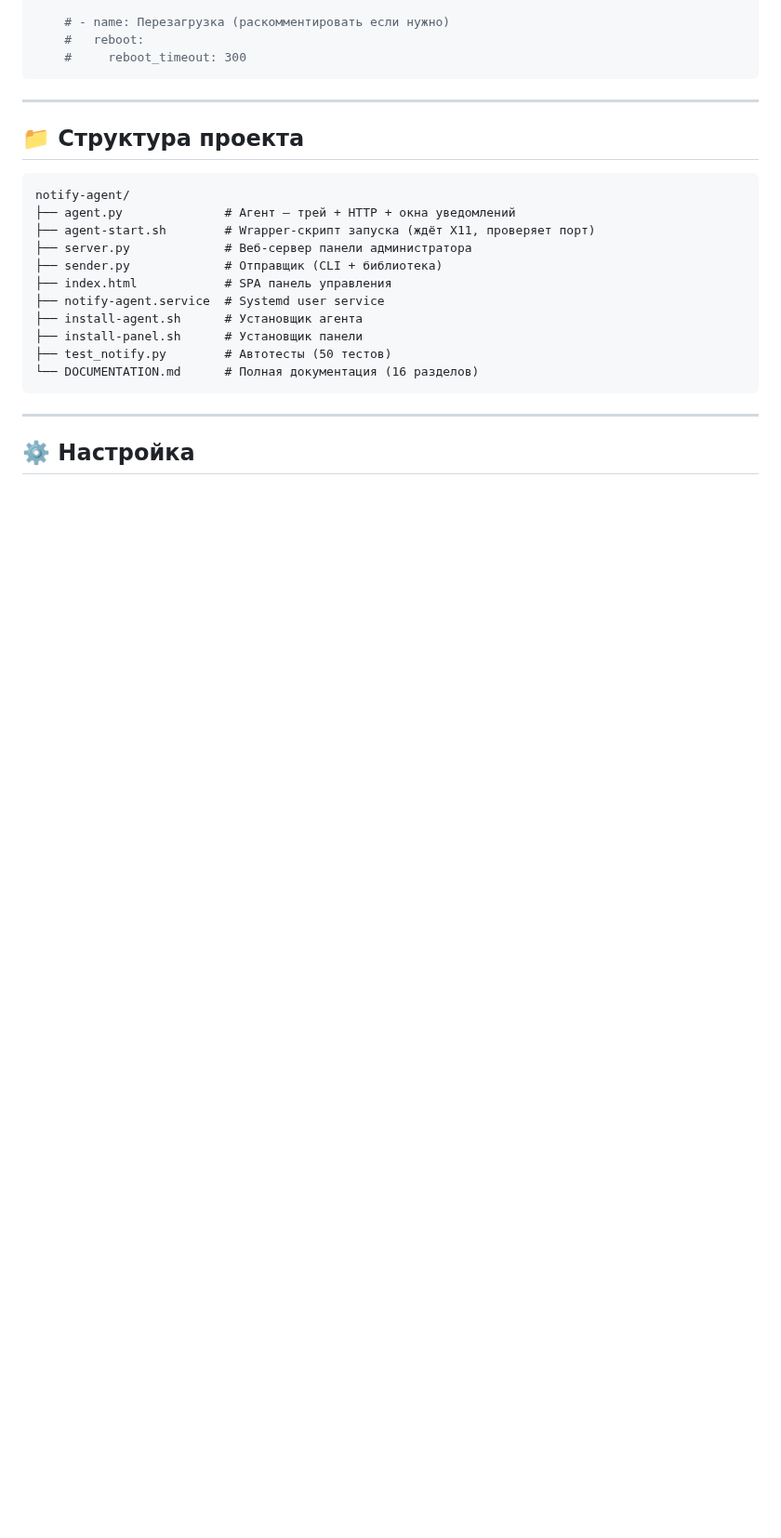
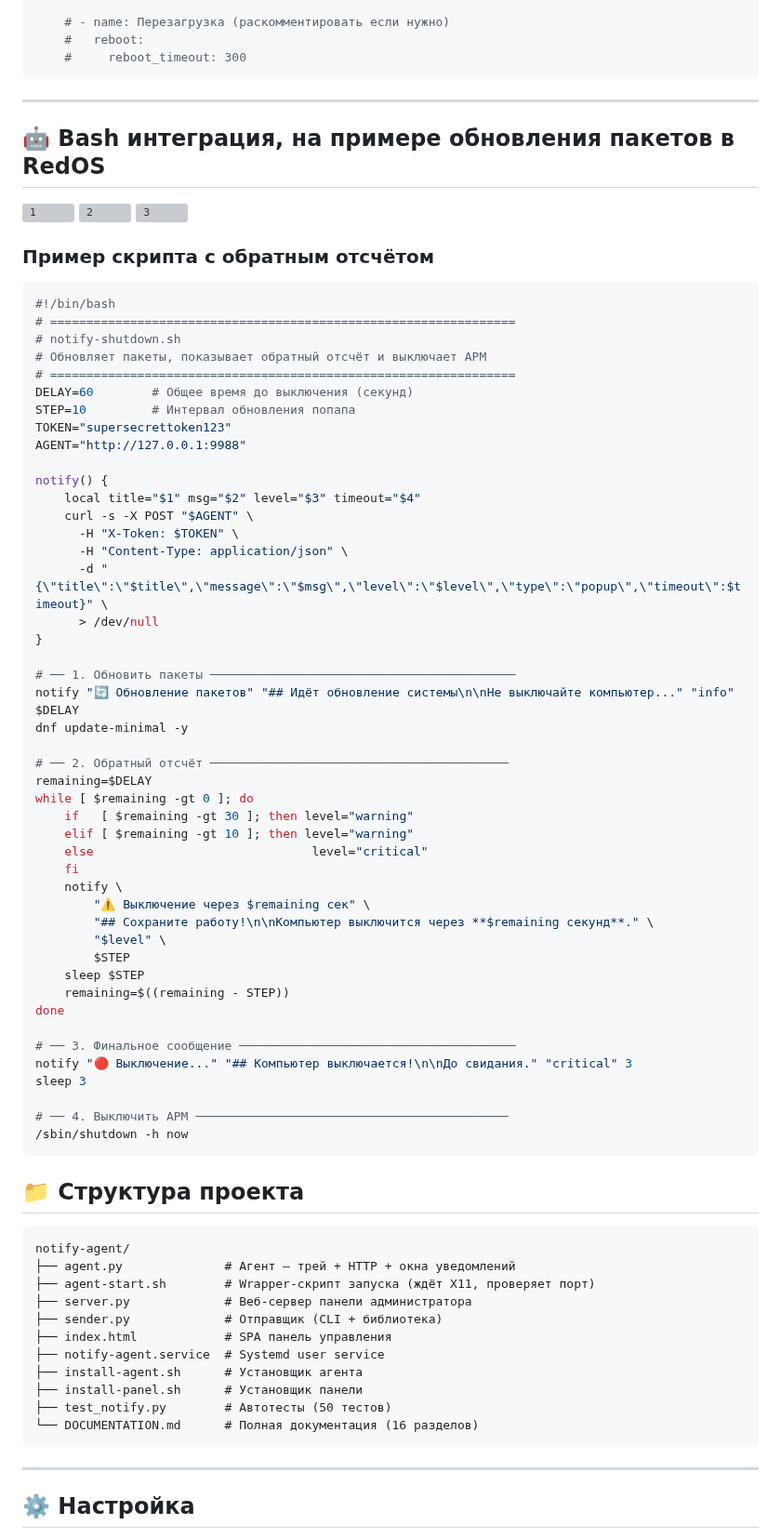
Before and after one commit to PapaBorscht/Notify, a Markdown page: README.md, the part around the change. Shown at 93% size. Drawn GitHub-style; blank space fills up the shorter version; grey boxes are pictures that could not be loaded.

````diff
--- a/README.md
+++ b/README.md
@@ -288,6 +288,65 @@ curl -X POST http://notify-server:8080/api/ansible \
 
 ---
 
+
+## 🤖 Bash интеграция, на примере обновления пакетов в RedOS
+
+<img src="https://allwebs.ru/images/2026/06/15/811f3c25ac274606cd33d0e9bacee493.png" alt="1" border="0">
+<img src="https://allwebs.ru/images/2026/06/15/9a70f327bfefdde1e6d675a519783048.png" alt="2" border="0">
+<img src="https://allwebs.ru/images/2026/06/15/e7cf48f6292d211d6f960771c461b56f.png" alt="3" border="0">
+
+### Пример скрипта с обратным отсчётом
+
+```bash
+#!/bin/bash
+# ================================================================
+# notify-shutdown.sh
+# Обновляет пакеты, показывает обратный отсчёт и выключает АРМ
+# ================================================================
+DELAY=60        # Общее время до выключения (секунд)
+STEP=10         # Интервал обновления попапа
+TOKEN="supersecrettoken123"
+AGENT="http://127.0.0.1:9988"
+
+notify() {
+    local title="$1" msg="$2" level="$3" timeout="$4"
+    curl -s -X POST "$AGENT" \
+      -H "X-Token: $TOKEN" \
+      -H "Content-Type: application/json" \
+      -d "{\"title\":\"$title\",\"message\":\"$msg\",\"level\":\"$level\",\"type\":\"popup\",\"timeout\":$timeout}" \
+      > /dev/null
+}
+
+# ── 1. Обновить пакеты ──────────────────────────────────────────
+notify "🔄 Обновление пакетов" "## Идёт обновление системы\n\nНе выключайте компьютер..." "info" $DELAY
+dnf update-minimal -y
+
+# ── 2. Обратный отсчёт ─────────────────────────────────────────
+remaining=$DELAY
+while [ $remaining -gt 0 ]; do
+    if   [ $remaining -gt 30 ]; then level="warning"
+    elif [ $remaining -gt 10 ]; then level="warning"
+    else                              level="critical"
+    fi
+    notify \
+        "⚠️ Выключение через $remaining сек" \
+        "## Сохраните работу!\n\nКомпьютер выключится через **$remaining секунд**." \
+        "$level" \
+        $STEP
+    sleep $STEP
+    remaining=$((remaining - STEP))
+done
+
+# ── 3. Финальное сообщение ──────────────────────────────────────
+notify "🔴 Выключение..." "## Компьютер выключается!\n\nДо свидания." "critical" 3
+sleep 3
+
+# ── 4. Выключить АРМ ───────────────────────────────────────────
+/sbin/shutdown -h now
+```
+
+
+
 ## 📁 Структура проекта
 
 ```
````
